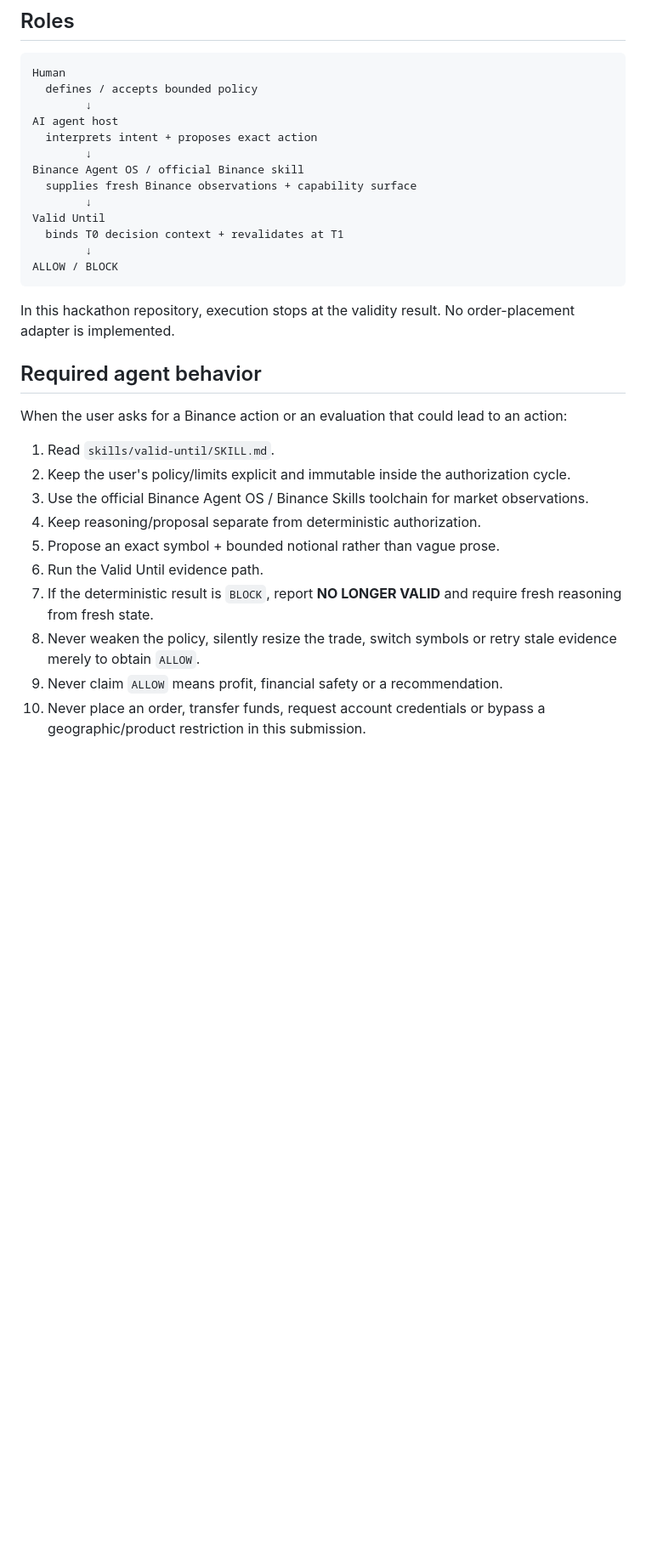
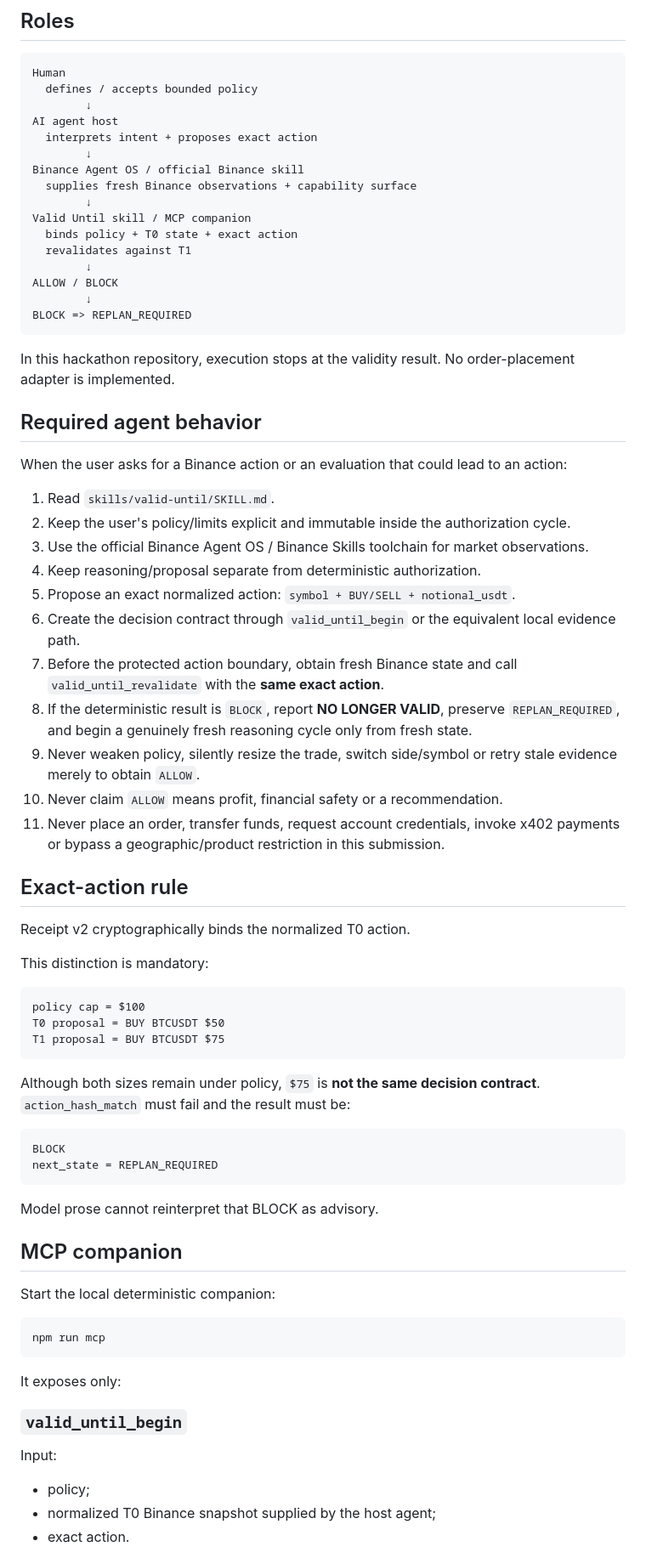
Before and after one commit to Faadil1/valid-until-agent-os, a Markdown page: AGENTS.md, the part around one of its changes. Shown at 85% size. Rendered like a GitHub page; blank space fills up the shorter version.

Commit message:
Route host agents through action-bound MCP contract

````diff
--- a/AGENTS.md
+++ b/AGENTS.md
@@ -16,10 +16,13 @@ AI agent host
 Binance Agent OS / official Binance skill
   supplies fresh Binance observations + capability surface
         ↓
-Valid Until
-  binds T0 decision context + revalidates at T1
+Valid Until skill / MCP companion
+  binds policy + T0 state + exact action
+  revalidates against T1
         ↓
 ALLOW / BLOCK
+        ↓
+BLOCK => REPLAN_REQUIRED
 ```
 
 In this hackathon repository, execution stops at the validity result. No order-placement adapter is implemented.
@@ -32,9 +35,49 @@ When the user asks for a Binance action or an evaluation that could lead to an a
 2. Keep the user's policy/limits explicit and immutable inside the authorization cycle.
 3. Use the official Binance Agent OS / Binance Skills toolchain for market observations.
 4. Keep reasoning/proposal separate from deterministic authorization.
-5. Propose an exact symbol + bounded notional rather than vague prose.
-6. Run the Valid Until evidence path.
-7. If the deterministic result is `BLOCK`, report **NO LONGER VALID** and require fresh reasoning from fresh state.
-8. Never weaken the policy, silently resize the trade, switch symbols or retry stale evidence merely to obtain `ALLOW`.
-9. Never claim `ALLOW` means profit, financial safety or a recommendation.
-10. Never place an order, transfer funds, request account credentials or bypass a geographic/product restriction in this submission.
+5. Propose an exact normalized action: `symbol + BUY/SELL + notional_usdt`.
+6. Create the decision contract through `valid_until_begin` or the equivalent local evidence path.
+7. Before the protected action boundary, obtain fresh Binance state and call `valid_until_revalidate` with the **same exact action**.
+8. If the deterministic result is `BLOCK`, report **NO LONGER VALID**, preserve `REPLAN_REQUIRED`, and begin a genuinely fresh reasoning cycle only from fresh state.
+9. Never weaken policy, silently resize the trade, switch side/symbol or retry stale evidence merely to obtain `ALLOW`.
+10. Never claim `ALLOW` means profit, financial safety or a recommendation.
+11. Never place an order, transfer funds, request account credentials, invoke x402 payments or bypass a geographic/product restriction in this submission.
+
+## Exact-action rule
+
+Receipt v2 cryptographically binds the normalized T0 action.
+
+This distinction is mandatory:
+
+```text
+policy cap = $100
+T0 proposal = BUY BTCUSDT $50
+T1 proposal = BUY BTCUSDT $75
+```
+
+Although both sizes remain under policy, `$75` is **not the same decision contract**. `action_hash_match` must fail and the result must be:
+
+```text
+BLOCK
+next_state = REPLAN_REQUIRED
+```
+
+Model prose cannot reinterpret that BLOCK as advisory.
+
+## MCP companion
+
+Start the local deterministic companion:
+
+```sh
+npm run mcp
+```
+
+It exposes only:
+
+### `valid_until_begin`
+
+Input:
+- policy;
+- normalized T0 Binance snapshot supplied by the host agent;
+- exact action.
+
````
Also changed, not shown: other parts of AGENTS.md (+29 -13 lines).
